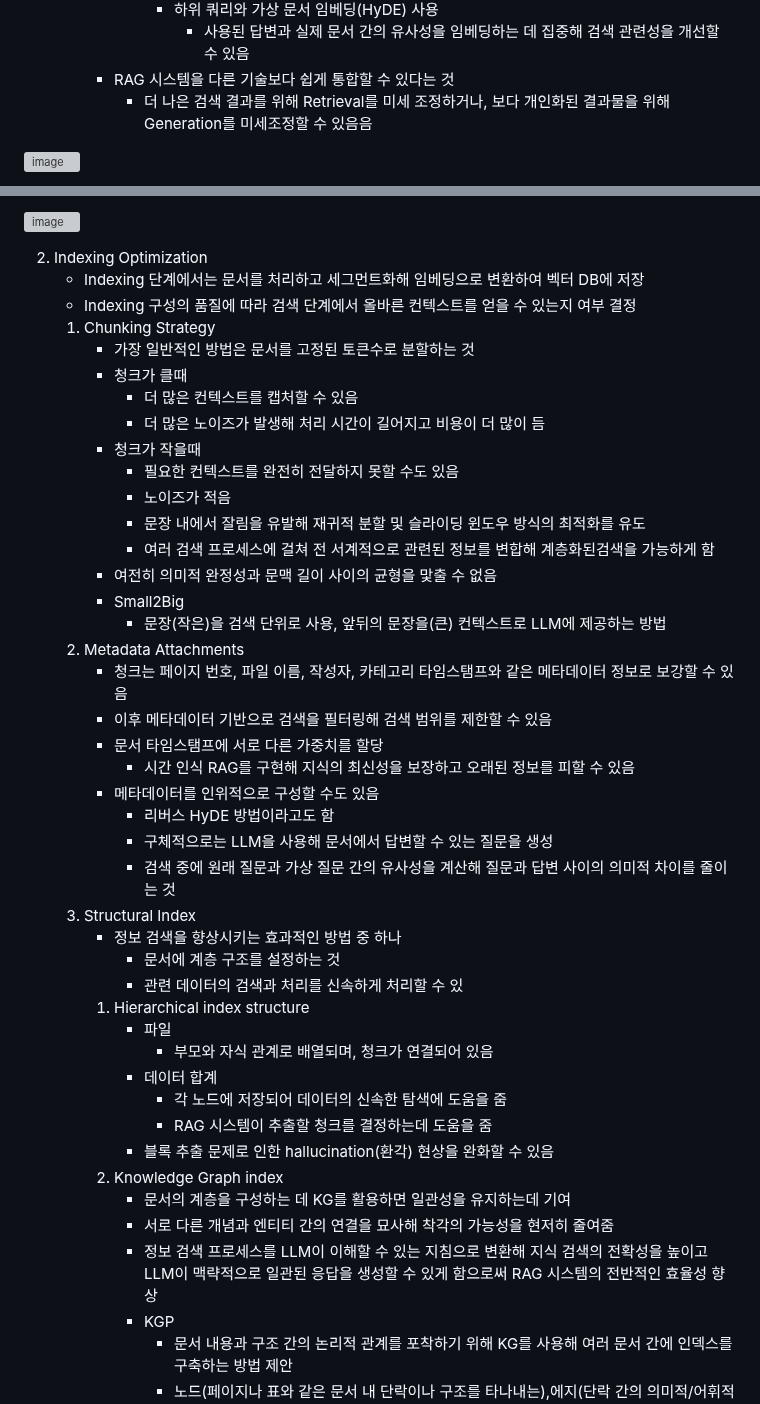
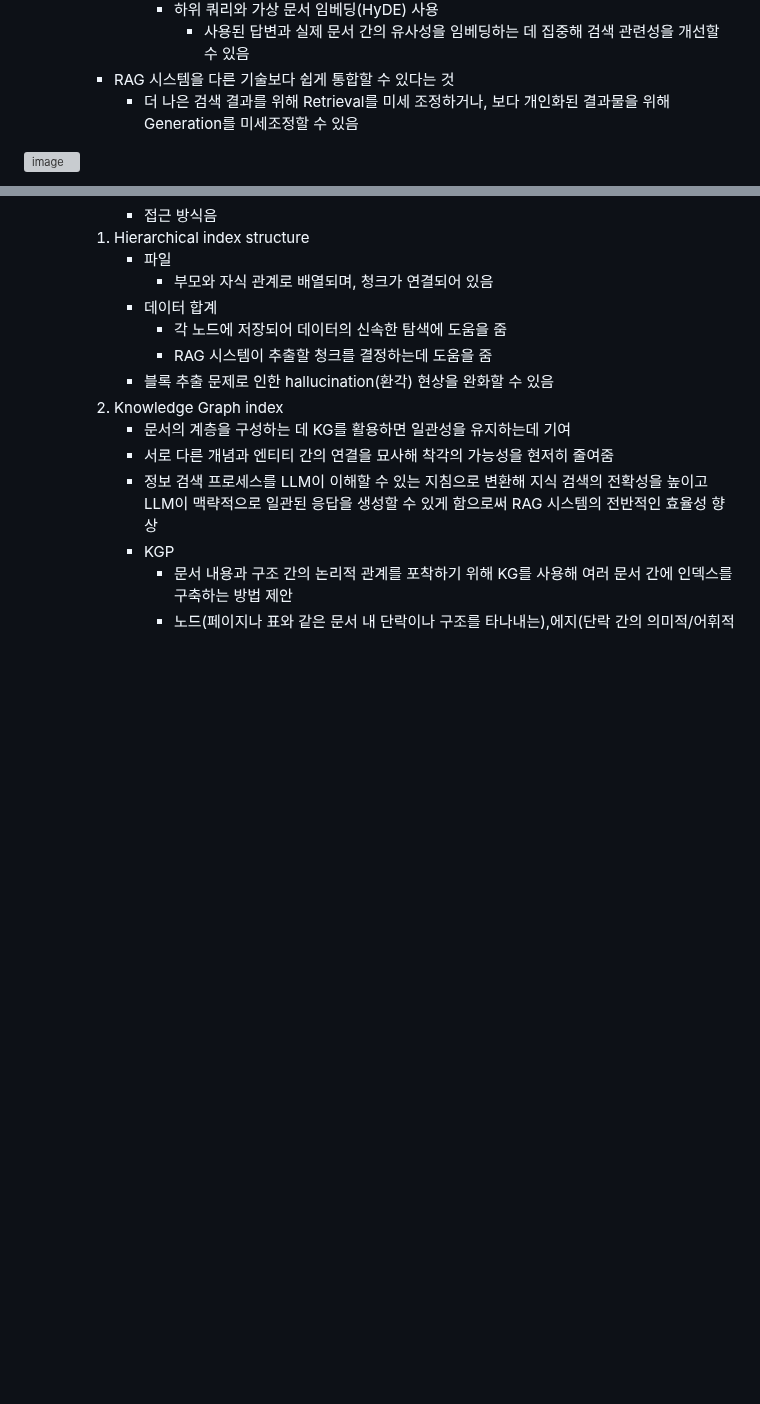
Before and after one commit to vieisi8/aiffel_review, a Markdown page: Slow_Paper/Retrieval-Augmented_Generation_for_Large_Language_Models:_A_Survey/README.md, 2 parts joined by grey strips. Drawn GitHub-style; blank space fills up the shorter version; grey boxes are pictures that could not be loaded.

Commit message:
modify Retrieval-Augmented Generation for Large Language Models: A Survey README.md

```diff
--- a/Slow_Paper/Retrieval-Augmented_Generation_for_Large_Language_Models:_A_Survey/README.md
+++ b/Slow_Paper/Retrieval-Augmented_Generation_for_Large_Language_Models:_A_Survey/README.md
@@ -166,7 +166,7 @@ Abstract
             - 하위 쿼리와 가상 문서 임베딩(HyDE) 사용
               - 사용된 답변과 실제 문서 간의 유사성을 임베딩하는 데 집중해 검색 관련성을 개선할 수 있음
        - RAG 시스템을 다른 기술보다 쉽게 통합할 수 있다는 것
-         - 더 나은 검색 결과를 위해 Retrieval를 미세 조정하거나, 보다 개인화된 결과물을 위해 Generation를 미세조정할 수 있음음
+         - 더 나은 검색 결과를 위해 Retrieval를 미세 조정하거나, 보다 개인화된 결과물을 위해 Generation를 미세조정할 수 있음
 
 ![image](https://github.com/user-attachments/assets/d58db1f3-f841-46fb-97fa-5b173447b39f)
 
@@ -250,34 +207,4 @@ Abstract
-![image](https://github.com/user-attachments/assets/87820de4-8a7f-401c-8f9d-da5f0e1e28a4)
-
-  2. Indexing Optimization
-     - Indexing 단계에서는 문서를 처리하고 세그먼트화해 임베딩으로 변환하여 벡터 DB에 저장
-     - Indexing 구성의 품질에 따라 검색 단계에서 올바른 컨텍스트를 얻을 수 있는지 여부 결정
-     1. Chunking Strategy
-        - 가장 일반적인 방법은 문서를 고정된 토큰수로 분할하는 것
-        - 청크가 클때
-          - 더 많은 컨텍스트를 캡처할 수 있음
-          - 더 많은 노이즈가 발생해 처리 시간이 길어지고 비용이 더 많이 듬
-        - 청크가 작을때
-          - 필요한 컨텍스트를 완전히 전달하지 못할 수도 있음
-          - 노이즈가 적음
-          - 문장 내에서 잘림을 유발해 재귀적 분할 및 슬라이딩 윈도우 방식의 최적화를 유도
-          - 여러 검색 프로세스에 걸쳐 전 서계적으로 관련된 정보를 변합해 계층화된검색을 가능하게 함
-        - 여전히 의미적 완정성과 문맥 길이 사이의 균형을 맟출 수 없음
-        - Small2Big
-          - 문장(작은)을 검색 단위로 사용, 앞뒤의 문장을(큰) 컨텍스트로 LLM에 제공하는 방법
-     2. Metadata Attachments
-        - 청크는 페이지 번호, 파일 이름, 작성자, 카테고리 타임스탬프와 같은 메타데이터 정보로 보강할 수 있음
-        - 이후 메타데이터 기반으로 검색을 필터링해 검색 범위를 제한할 수 있음
-        - 문서 타임스탬프에 서로 다른 가중치를 할당
-          - 시간 인식 RAG를 구현해 지식의 최신성을 보장하고 오래된 정보를 피할 수 있음
-        - 메타데이터를 인위적으로 구성할 수도 있음
-          - 리버스 HyDE 방법이라고도 함
-          - 구체적으로는 LLM을 사용해 문서에서 답변할 수 있는 질문을 생성
-          - 검색 중에 원래 질문과 가상 질문 간의 유사성을 계산해 질문과 답변 사이의 의미적 차이를 줄이는 것
-     3. Structural Index
-        - 정보 검색을 향상시키는 효과적인 방법 중 하나
-          - 문서에 계층 구조를 설정하는 것
-          - 관련 데이터의 검색과 처리를 신속하게 처리할 수 있
+          - 접근 방식음
          1. Hierarchical index structure
             - 파일
               - 부모와 자식 관계로 배열되며, 청크가 연결되어 있음
```
Also changed, not shown: other parts of Slow_Paper/Retrieval-Augmented_Generation_for_Large_Language_Models:_A_Survey/README.md (+2 -45 lines).
